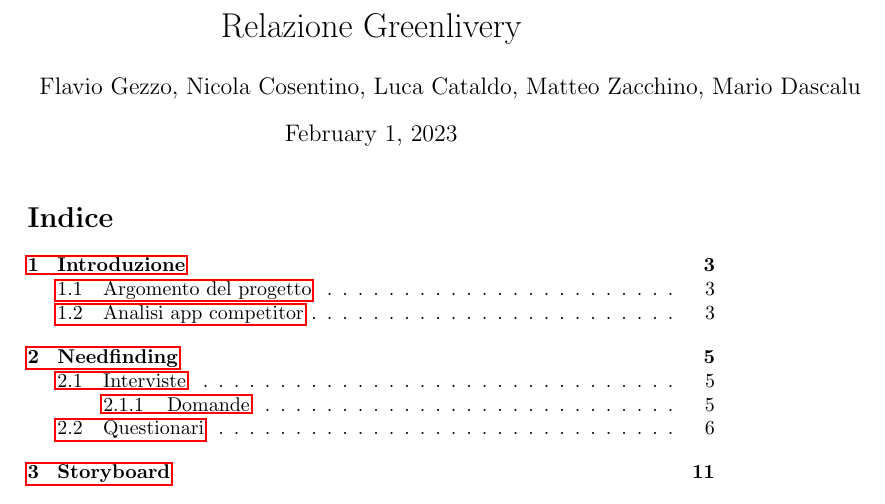
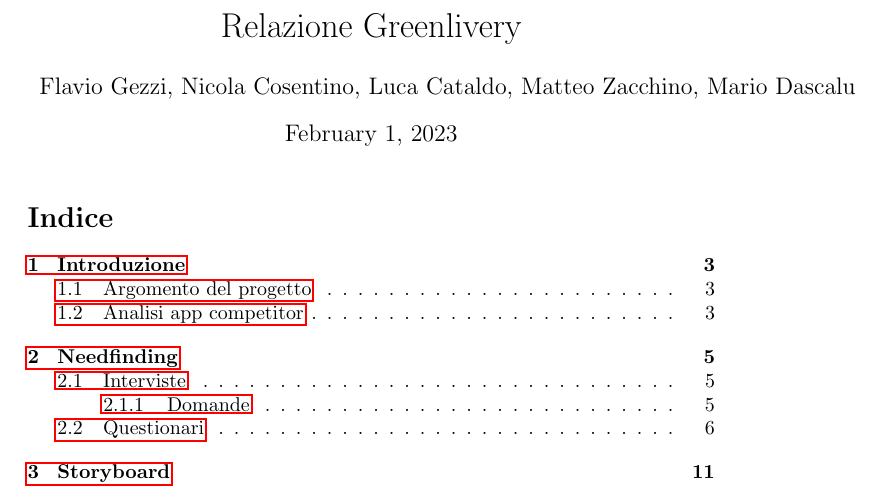
Before and after one commit to Flavio0410/Greenlivery, a LaTeX document (Relazione/relazione.tex): part of page 2 of 12, cut so that both start at the same text. Compiled offline with pdfLaTeX.

Commit message:
fix my surname

```diff
--- a/Relazione/relazione.tex
+++ b/Relazione/relazione.tex
@@ -24,7 +24,7 @@
 \begin{center}
 \includegraphics[width=\textwidth]{Data/logocircle.png}
 \title{Relazione Greenlivery}
-\author{Flavio Gezzo, Nicola Cosentino, Luca Cataldo, Matteo Zacchino, Mario Dascalu}
+\author{Flavio Gezzi, Nicola Cosentino, Luca Cataldo, Matteo Zacchino, Mario Dascalu}
 \end{center}
 \renewcommand{\contentsname}{Indice}
 
```
